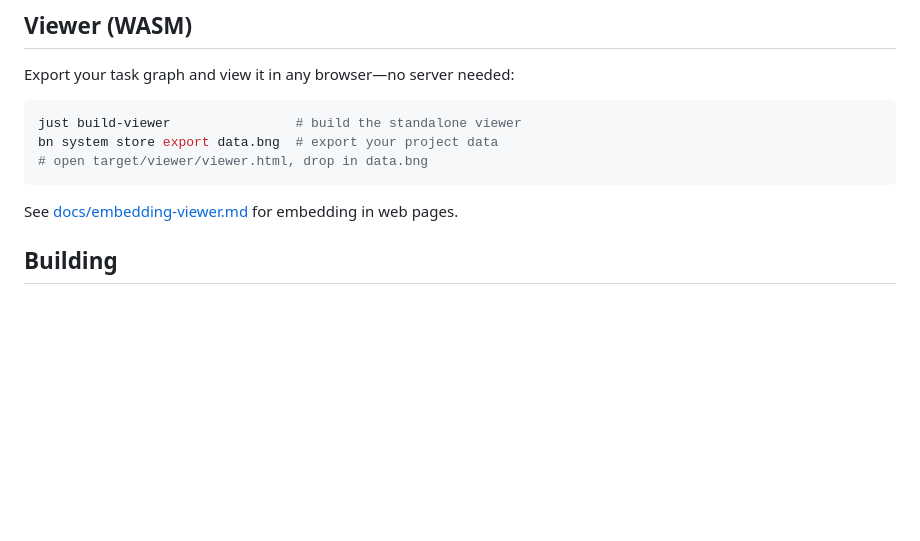
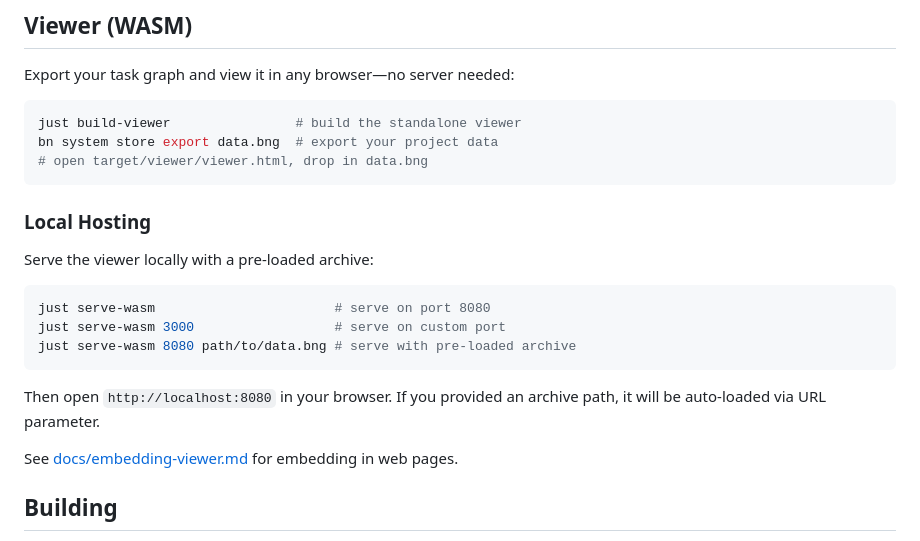
Before and after one commit to hbeberman/binnacle, a Markdown page: README.md, the part around the change. GitHub-like rendering; blank space fills up the shorter version.

Commit message:
docs: add local WASM hosting section to README
Document the just serve-wasm recipe for quickly hosting and testing
the standalone binnacle WASM viewer with local .bng archives.

Closes: bn-2a5d

Co-authored-by: binnacle-bot <noreply@binnacle.bot>

````diff
--- a/README.md
+++ b/README.md
@@ -110,6 +110,18 @@ bn system store export data.bng  # export your project data
 # open target/viewer/viewer.html, drop in data.bng
 ```
 
+### Local Hosting
+
+Serve the viewer locally with a pre-loaded archive:
+
+```bash
+just serve-wasm                       # serve on port 8080
+just serve-wasm 3000                  # serve on custom port
+just serve-wasm 8080 path/to/data.bng # serve with pre-loaded archive
+```
+
+Then open `http://localhost:8080` in your browser. If you provided an archive path, it will be auto-loaded via URL parameter.
+
 See [docs/embedding-viewer.md](docs/embedding-viewer.md) for embedding in web pages.
 
 ## Building
````
